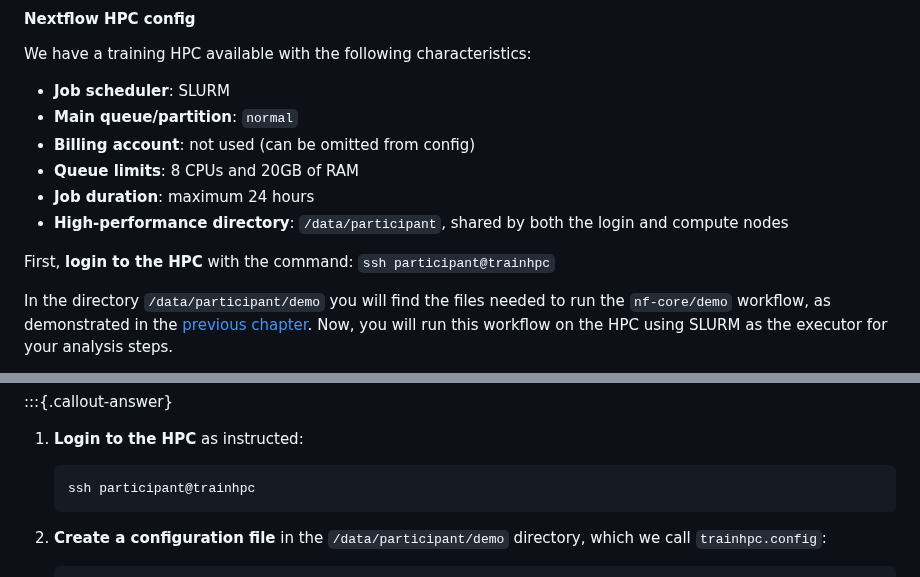
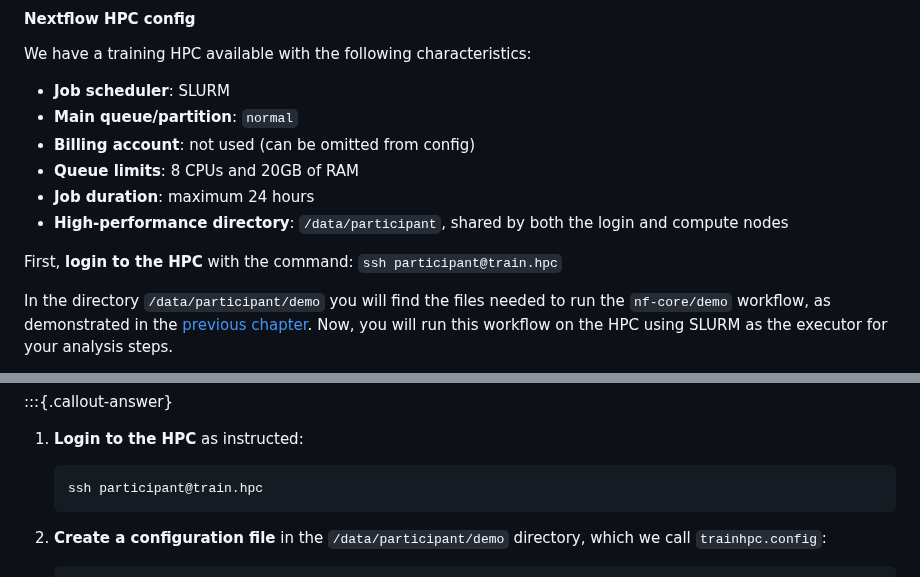
Before and after one commit to cambiotraining/bioinformatics-software-pipelines, a Markdown page: materials/04-nextflow_hpc.md, 2 parts joined by grey strips. Rendered like a GitHub page.

Commit message:
fix: hpc hostname

````diff
--- a/materials/04-nextflow_hpc.md
+++ b/materials/04-nextflow_hpc.md
@@ -182,7 +182,7 @@ We have a training HPC available with the following characteristics:
 - **Job duration**: maximum 24 hours
 - **High-performance directory**: `/data/participant`, shared by both the login and compute nodes
 
-First, **login to the HPC** with the command: `ssh participant@trainhpc`
+First, **login to the HPC** with the command: `ssh participant@train.hpc`
 
 In the directory `/data/participant/demo` you will find the files needed to run the `nf-core/demo` workflow, as demonstrated in the [previous chapter](03-nfcore.md#demo-nf-core-pipeline).
 Now, you will run this workflow on the HPC using SLURM as the executor for your analysis steps.
@@ -202,7 +202,7 @@ Here's what you need to do:
 1. **Login to the HPC** as instructed:
 
     ```bash
-    ssh participant@trainhpc
+    ssh participant@train.hpc
     ```
 
 2. **Create a configuration file** in the `/data/participant/demo` directory, which we call `trainhpc.config`:
````
